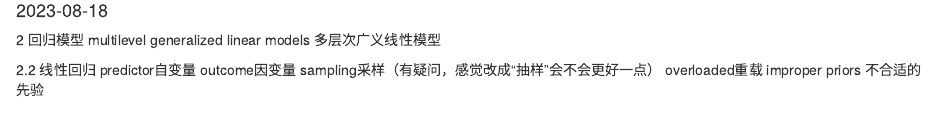
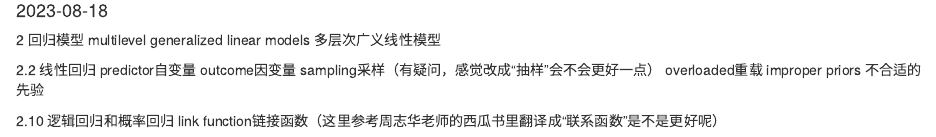
Before and after one commit to bobothebest/Stan_notes, an R Markdown document (translation_notes.Rmd): the page in a window 1100 px wide, from 100 px down. Rendered offline with R 4.5, knitr and Pandoc, with nearby package versions.

Commit message:
Update translation_notes.Rmd

```diff
--- a/translation_notes.Rmd
+++ b/translation_notes.Rmd
@@ -18,3 +18,6 @@ outcome因变量
 sampling采样（有疑问，感觉改成“抽样”会不会更好一点）
 overloaded重载
 improper priors 不合适的先验
+
+2.10 逻辑回归和概率回归
+link function链接函数（这里参考周志华老师的西瓜书里翻译成“联系函数”是不是更好呢）
```
